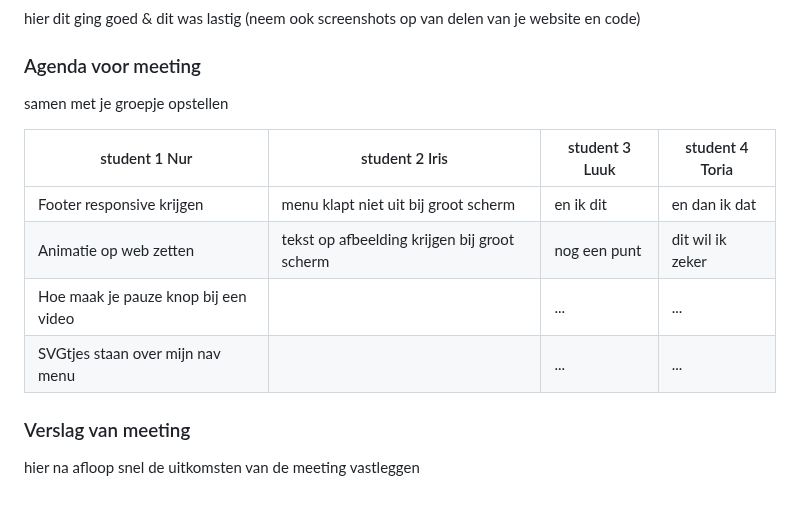
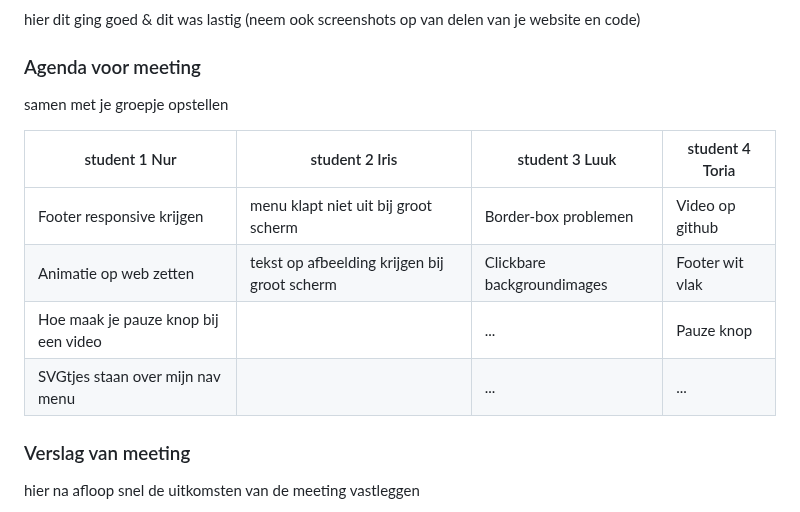
Before and after one commit to AK-aysenur/front-end, a Markdown page: README.md, the part around the change. GitHub-like rendering; folded sections open.

```diff
--- a/README.md
+++ b/README.md
@@ -215,12 +215,12 @@ Nb. Door *open* toe te voegen aan een *details* element kun je deze standaard op
   ### Agenda voor meeting
   samen met je groepje opstellen
 
-  | student 1 Nur                        | student 2 Iris                       | student 3 Luuk  | student 4 Toria  |
-  | ---                                  | ---                                  | ---             | ---              |
-  | Footer responsive krijgen            | menu klapt niet uit bij groot scherm         | en ik dit       | en dan ik dat    |
-  | Animatie op web zetten               | tekst op afbeelding krijgen bij groot scherm | nog een punt    | dit wil ik zeker |
-  | Hoe maak je pauze knop bij een video |                                      | ...             | ...              |
-  | SVGtjes staan over mijn nav menu     |                                      | ...             | ...              |
+  | student 1 Nur                        | student 2 Iris                               | student 3 Luuk            | student 4 Toria  |
+  | ---                                  | ---                                          | ---                       | ---              |
+  | Footer responsive krijgen            | menu klapt niet uit bij groot scherm         | Border-box problemen       | Video op github    |
+  | Animatie op web zetten               | tekst op afbeelding krijgen bij groot scherm | Clickbare backgroundimages | Footer wit vlak |
+  | Hoe maak je pauze knop bij een video |                                              | ...                       | Pauze knop              |
+  | SVGtjes staan over mijn nav menu     |                                              | ...                       | ...              |
 
 
   ### Verslag van meeting
```
